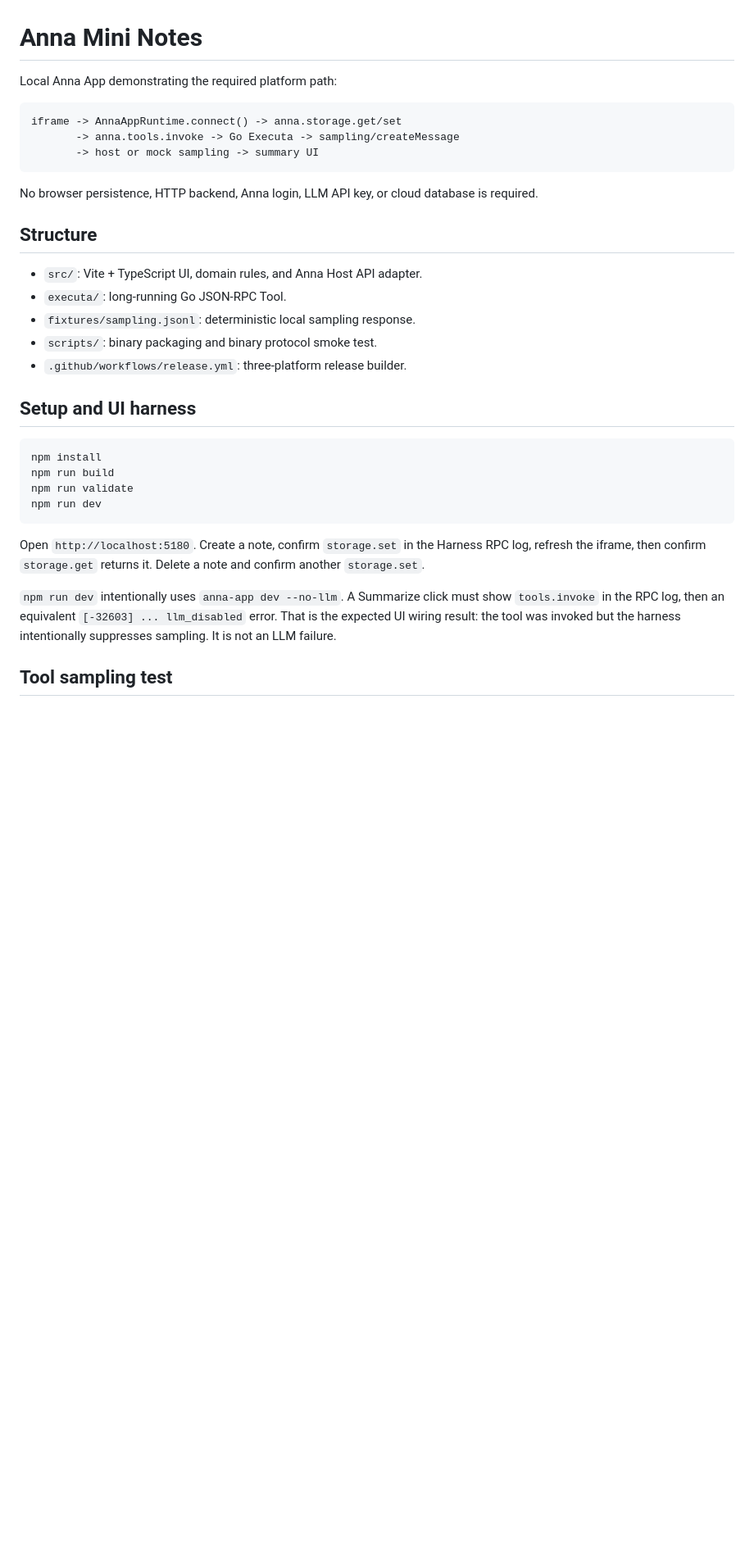
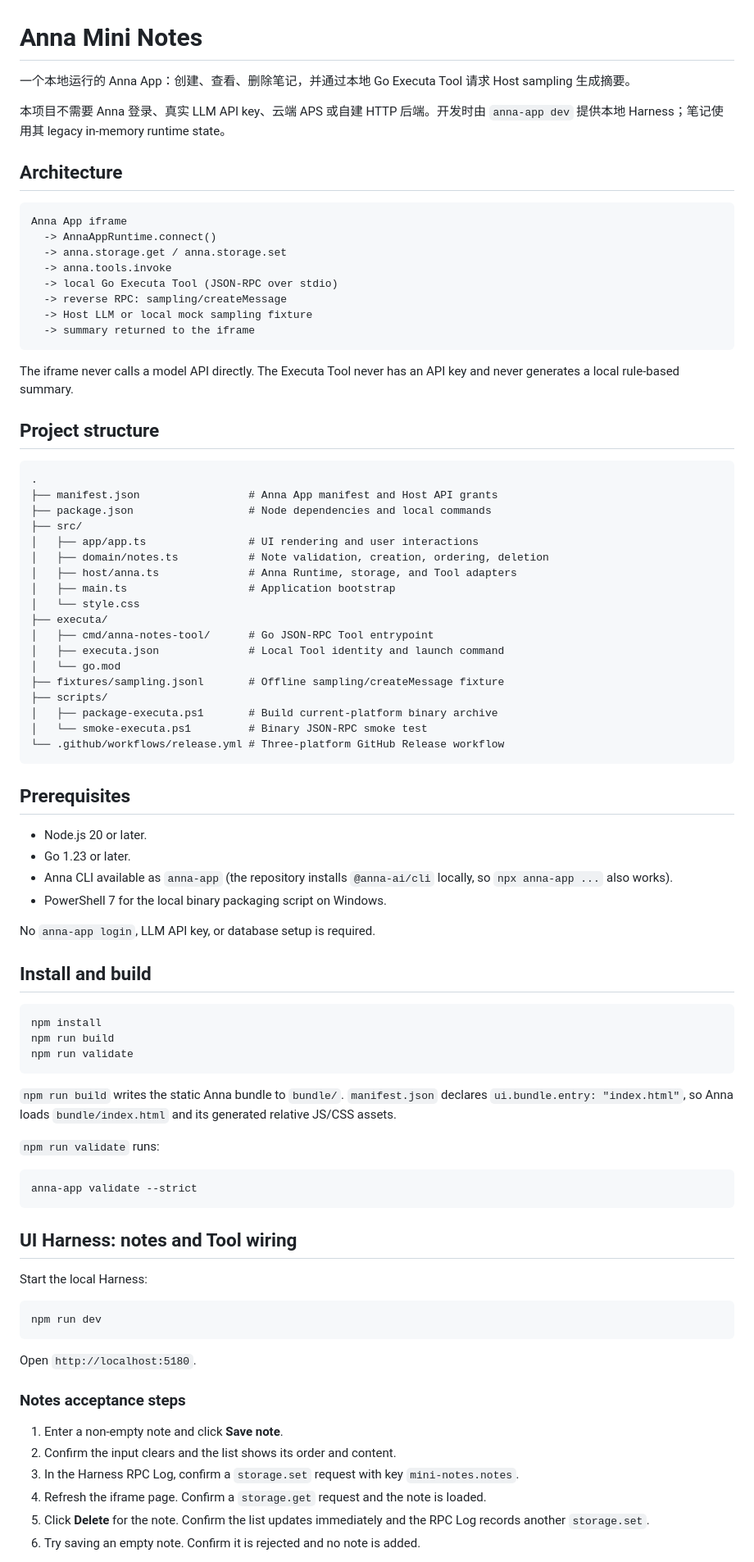
Before and after one commit to dadadedage/ANNA, a Markdown page: README.md, the part around one of its changes. Shown at 82% size. GitHub-like rendering; blank space fills up the shorter version.

Commit message:
Document full Anna App acceptance workflow

````diff
--- a/README.md
+++ b/README.md
@@ -1,35 +1,88 @@
 # Anna Mini Notes
 
-Local Anna App demonstrating the required platform path:
+一个本地运行的 Anna App：创建、查看、删除笔记，并通过本地 Go Executa Tool 请求 Host sampling 生成摘要。
+
+本项目不需要 Anna 登录、真实 LLM API key、云端 APS 或自建 HTTP 后端。开发时由 `anna-app dev` 提供本地 Harness；笔记使用其 legacy in-memory runtime state。
+
+## Architecture
 
 ```text
-iframe -> AnnaAppRuntime.connect() -> anna.storage.get/set
-       -> anna.tools.invoke -> Go Executa -> sampling/createMessage
-       -> host or mock sampling -> summary UI
+Anna App iframe
+  -> AnnaAppRuntime.connect()
+  -> anna.storage.get / anna.storage.set
+  -> anna.tools.invoke
+  -> local Go Executa Tool (JSON-RPC over stdio)
+  -> reverse RPC: sampling/createMessage
+  -> Host LLM or local mock sampling fixture
+  -> summary returned to the iframe
 ```
 
-No browser persistence, HTTP backend, Anna login, LLM API key, or cloud database is required.
+The iframe never calls a model API directly. The Executa Tool never has an API key and never generates a local rule-based summary.
 
-## Structure
+## Project structure
 
-- `src/`: Vite + TypeScript UI, domain rules, and Anna Host API adapter.
-- `executa/`: long-running Go JSON-RPC Tool.
-- `fixtures/sampling.jsonl`: deterministic local sampling response.
-- `scripts/`: binary packaging and binary protocol smoke test.
-- `.github/workflows/release.yml`: three-platform release builder.
+```text
+.
+├── manifest.json                 # Anna App manifest and Host API grants
+├── package.json                  # Node dependencies and local commands
+├── src/
+│   ├── app/app.ts                # UI rendering and user interactions
+│   ├── domain/notes.ts           # Note validation, creation, ordering, deletion
+│   ├── host/anna.ts              # Anna Runtime, storage, and Tool adapters
+│   ├── main.ts                   # Application bootstrap
+│   └── style.css
+├── executa/
+│   ├── cmd/anna-notes-tool/      # Go JSON-RPC Tool entrypoint
+│   ├── executa.json              # Local Tool identity and launch command
+│   └── go.mod
+├── fixtures/sampling.jsonl       # Offline sampling/createMessage fixture
+├── scripts/
+│   ├── package-executa.ps1       # Build current-platform binary archive
+│   └── smoke-executa.ps1         # Binary JSON-RPC smoke test
+└── .github/workflows/release.yml # Three-platform GitHub Release workflow
+```
 
-## Setup and UI harness
+## Prerequisites
+
+- Node.js 20 or later.
+- Go 1.23 or later.
+- Anna CLI available as `anna-app` (the repository installs `@anna-ai/cli` locally, so `npx anna-app ...` also works).
+- PowerShell 7 for the local binary packaging script on Windows.
+
+No `anna-app login`, LLM API key, or database setup is required.
+
+## Install and build
 
 ```powershell
 npm install
 npm run build
 npm run validate
+```
+
+`npm run build` writes the static Anna bundle to `bundle/`. `manifest.json` declares `ui.bundle.entry: "index.html"`, so Anna loads `bundle/index.html` and its generated relative JS/CSS assets.
+
+`npm run validate` runs:
+
+```powershell
+anna-app validate --strict
+```
+
+## UI Harness: notes and Tool wiring
+
+Start the local Harness:
+
+```powershell
 npm run dev
 ```
 
-Open `http://localhost:5180`. Create a note, confirm `storage.set` in the Harness RPC log, refresh the iframe, then confirm `storage.get` returns it. Delete a note and confirm another `storage.set`.
+Open `http://localhost:5180`.
 
-`npm run dev` intentionally uses `anna-app dev --no-llm`. A Summarize click must show `tools.invoke` in the RPC log, then an equivalent `[-32603] ... llm_disabled` error. That is the expected UI wiring result: the tool was invoked but the harness intentionally suppresses sampling. It is not an LLM failure.
+### Notes acceptance steps
 
-## Tool sampling test
+1. Enter a non-empty note and click **Save note**.
+2. Confirm the input clears and the list shows its order and content.
+3. In the Harness RPC Log, confirm a `storage.set` request with key `mini-notes.notes`.
+4. Refresh the iframe page. Confirm a `storage.get` request and the note is loaded.
+5. Click **Delete** for the note. Confirm the list updates immediately and the RPC Log records another `storage.set`.
+6. Try saving an empty note. Confirm it is rejected and no note is added.
 
````
Also changed, not shown: other parts of README.md (+95 -15 lines).
